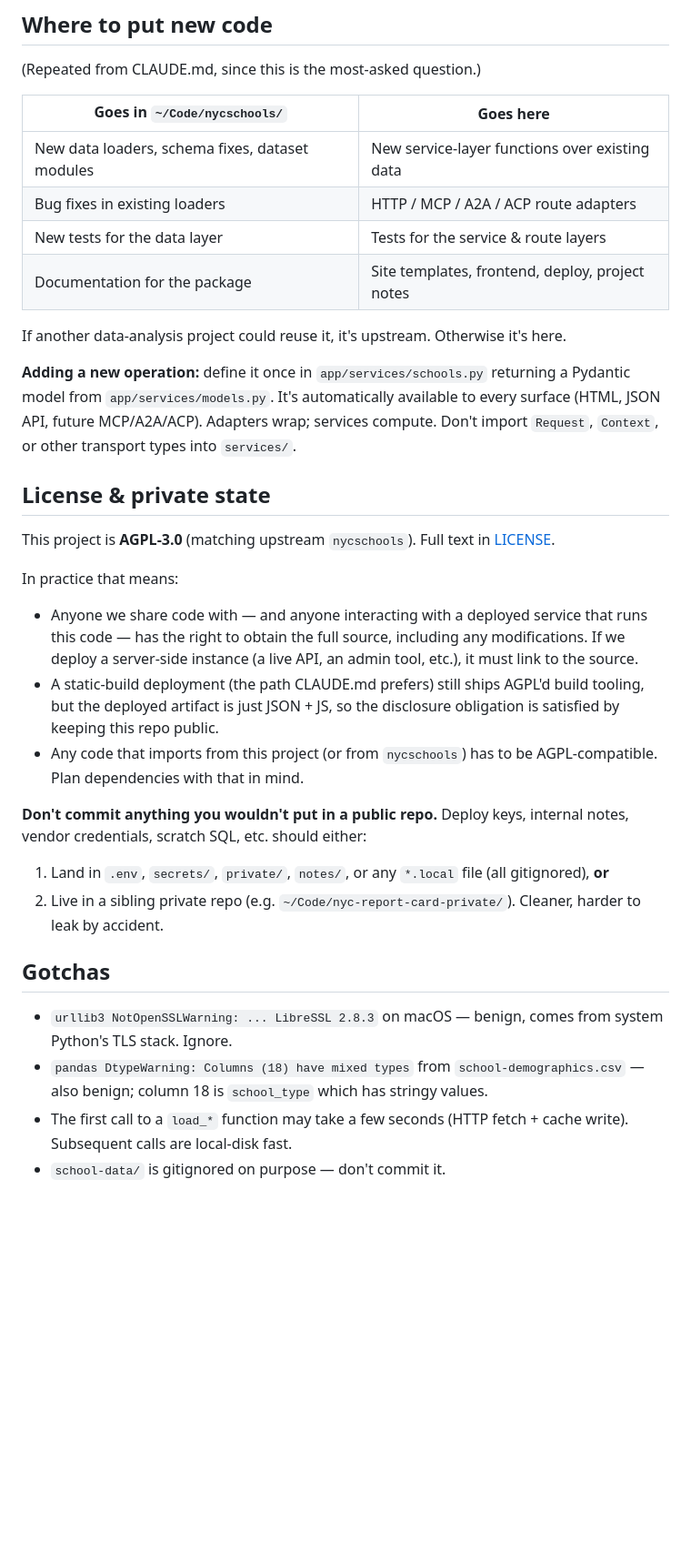
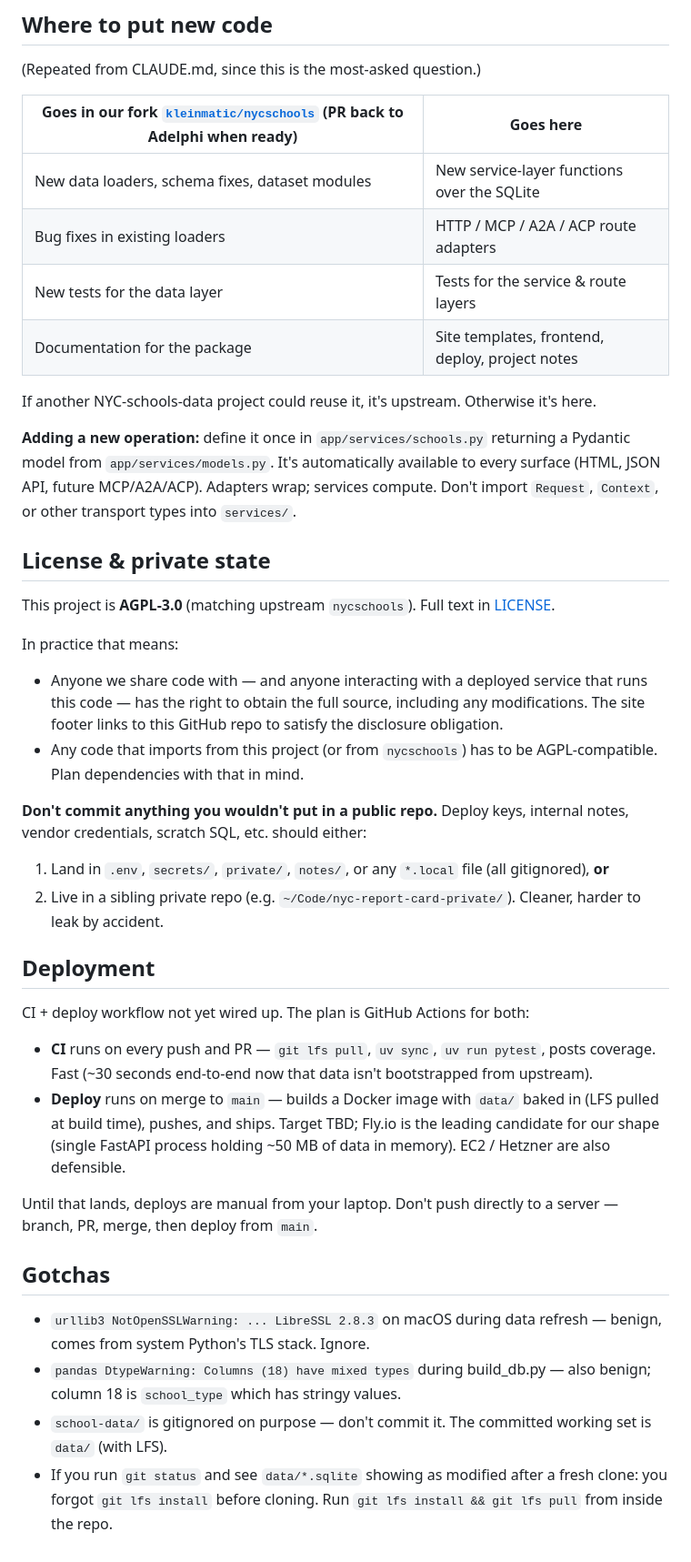
Before and after one commit to kleinmatic/nyc-schools-agentic, a Markdown page: README.md, the part around one of its changes. Shown at 91% size. GitHub-like rendering; blank space fills up the shorter version.

```diff
--- a/README.md
+++ b/README.md
@@ -326,14 +323,14 @@ To add one, follow the pattern in CLAUDE.md → "Adding a new operation": loader
 
 (Repeated from CLAUDE.md, since this is the most-asked question.)
 
-| Goes in `~/Code/nycschools/` | Goes here |
+| Goes in our fork [`kleinmatic/nycschools`](https://github.com/kleinmatic/nycschools) (PR back to Adelphi when ready) | Goes here |
 |---|---|
-| New data loaders, schema fixes, dataset modules | New service-layer functions over existing data |
+| New data loaders, schema fixes, dataset modules | New service-layer functions over the SQLite |
 | Bug fixes in existing loaders | HTTP / MCP / A2A / ACP route adapters |
 | New tests for the data layer | Tests for the service & route layers |
 | Documentation for the package | Site templates, frontend, deploy, project notes |
 
-If another data-analysis project could reuse it, it's upstream. Otherwise it's here.
+If another NYC-schools-data project could reuse it, it's upstream. Otherwise it's here.
 
 **Adding a new operation:** define it once in `app/services/schools.py` returning a Pydantic model from `app/services/models.py`. It's automatically available to every surface (HTML, JSON API, future MCP/A2A/ACP). Adapters wrap; services compute. Don't import `Request`, `Context`, or other transport types into `services/`.
 
@@ -342,17 +339,25 @@ If another data-analysis project could reuse it, it's upstream. Otherwise it's h
 This project is **AGPL-3.0** (matching upstream `nycschools`). Full text in [LICENSE](./LICENSE).
 
 In practice that means:
-- Anyone we share code with — and anyone interacting with a deployed service that runs this code — has the right to obtain the full source, including any modifications. If we deploy a server-side instance (a live API, an admin tool, etc.), it must link to the source.
-- A static-build deployment (the path CLAUDE.md prefers) still ships AGPL'd build tooling, but the deployed artifact is just JSON + JS, so the disclosure obligation is satisfied by keeping this repo public.
+- Anyone we share code with — and anyone interacting with a deployed service that runs this code — has the right to obtain the full source, including any modifications. The site footer links to this GitHub repo to satisfy the disclosure obligation.
 - Any code that imports from this project (or from `nycschools`) has to be AGPL-compatible. Plan dependencies with that in mind.
 
 **Don't commit anything you wouldn't put in a public repo.** Deploy keys, internal notes, vendor credentials, scratch SQL, etc. should either:
 1. Land in `.env`, `secrets/`, `private/`, `notes/`, or any `*.local` file (all gitignored), **or**
 2. Live in a sibling private repo (e.g. `~/Code/nyc-report-card-private/`). Cleaner, harder to leak by accident.
 
+## Deployment
+
+CI + deploy workflow not yet wired up. The plan is GitHub Actions for both:
+
+- **CI** runs on every push and PR — `git lfs pull`, `uv sync`, `uv run pytest`, posts coverage. Fast (~30 seconds end-to-end now that data isn't bootstrapped from upstream).
+- **Deploy** runs on merge to `main` — builds a Docker image with `data/` baked in (LFS pulled at build time), pushes, and ships. Target TBD; Fly.io is the leading candidate for our shape (single FastAPI process holding ~50 MB of data in memory). EC2 / Hetzner are also defensible.
+
+Until that lands, deploys are manual from your laptop. Don't push directly to a server — branch, PR, merge, then deploy from `main`.
+
 ## Gotchas
 
-- `urllib3 NotOpenSSLWarning: ... LibreSSL 2.8.3` on macOS — benign, comes from system Python's TLS stack. Ignore.
-- `pandas DtypeWarning: Columns (18) have mixed types` from `school-demographics.csv` — also benign; column 18 is `school_type` which has stringy values.
-- The first call to a `load_*` function may take a few seconds (HTTP fetch + cache write). Subsequent calls are local-disk fast.
-- `school-data/` is gitignored on purpose — don't commit it.
+- `urllib3 NotOpenSSLWarning: ... LibreSSL 2.8.3` on macOS during data refresh — benign, comes from system Python's TLS stack. Ignore.
+- `pandas DtypeWarning: Columns (18) have mixed types` during build_db.py — also benign; column 18 is `school_type` which has stringy values.
+- `school-data/` is gitignored on purpose — don't commit it. The committed working set is `data/` (with LFS).
+- If you run `git status` and see `data/*.sqlite` showing as modified after a fresh clone: you forgot `git lfs install` before cloning. Run `git lfs install && git lfs pull` from inside the repo.
```
Also changed, not shown: other parts of README.md (+24 -27 lines), CLAUDE.md (+43 -27 lines).
